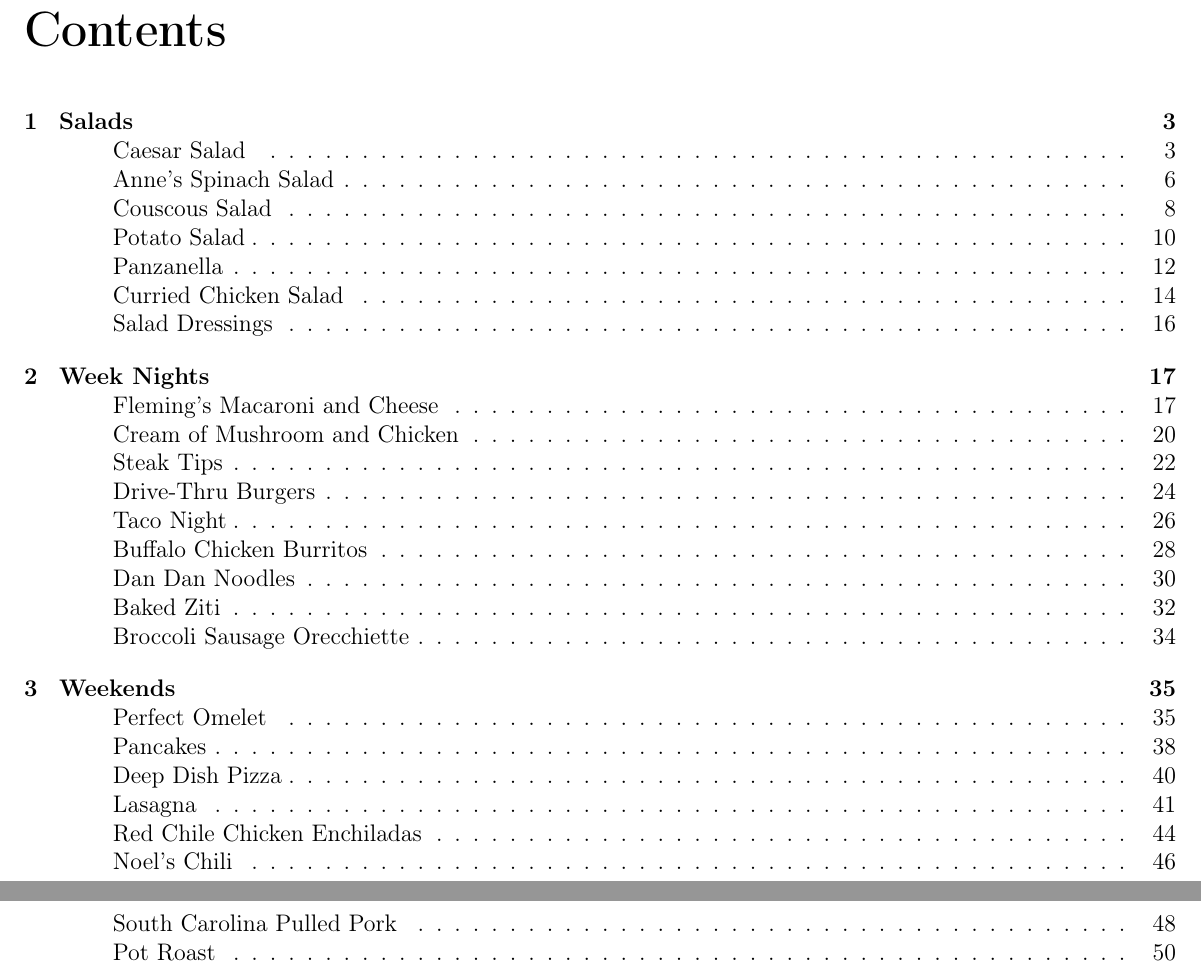
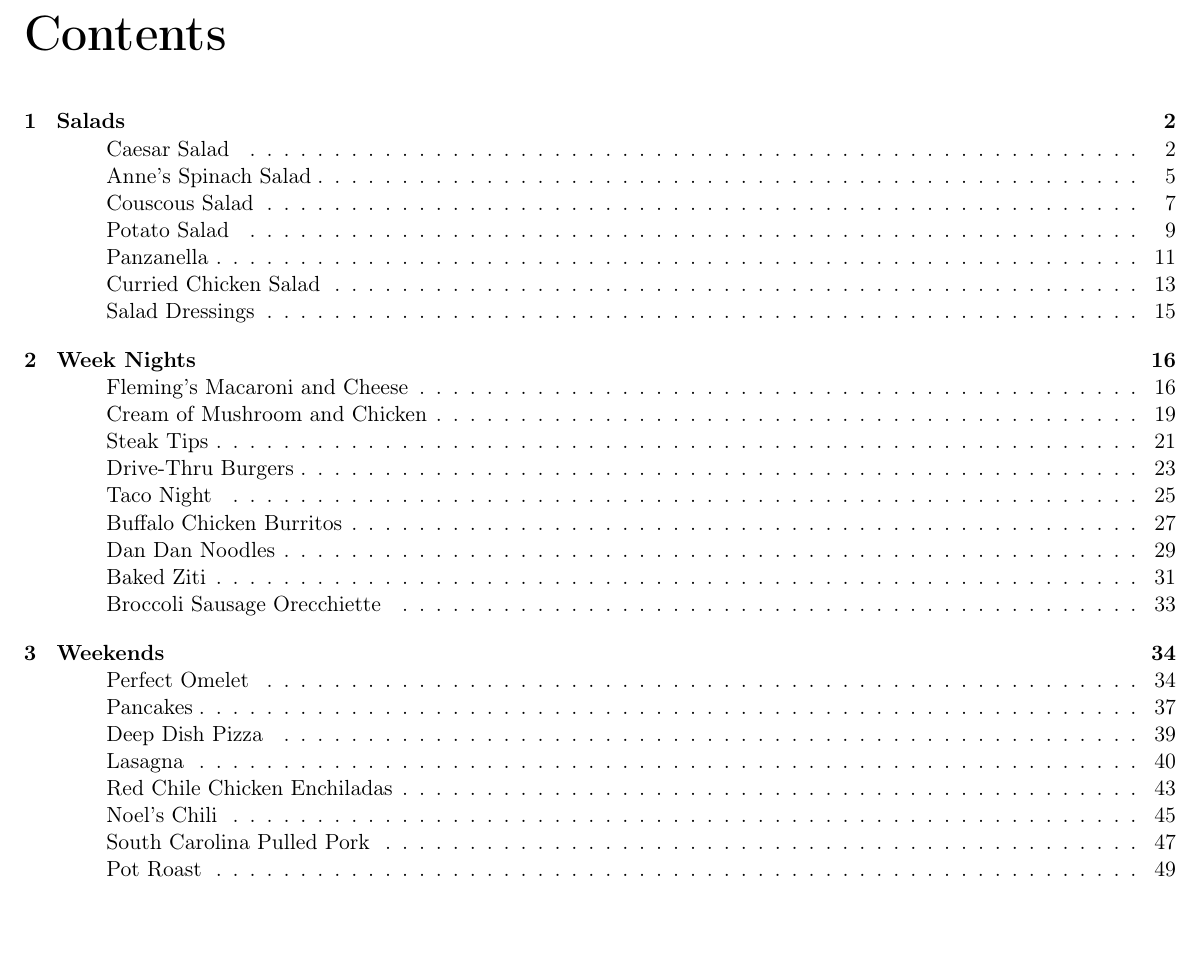
Before and after one commit to chase-seibert/cookbook, a LaTeX thesis (Cookbook.tex): two parts of pages 3 and 4 of 53 before the commit and part of page 3 of 52 after it, the two joined at a grey line, cut so that both start at the same text, the shorter picture padded with empty space. Compiled offline with pdfLaTeX.

Commit message:
Fixed TOC by reducing font size

```diff
--- a/Cookbook.tex
+++ b/Cookbook.tex
@@ -46,7 +46,9 @@
 \setcounter{page}{0}
 \cleardoublepage
 \setcounter{tocdepth}{1}
+\small
 \tableofcontents
+\normalsize
 
 \chapter{Salads}
 \input{caesar}
```
Also changed, not shown: Cookbook.tex (1 more changed lines).
